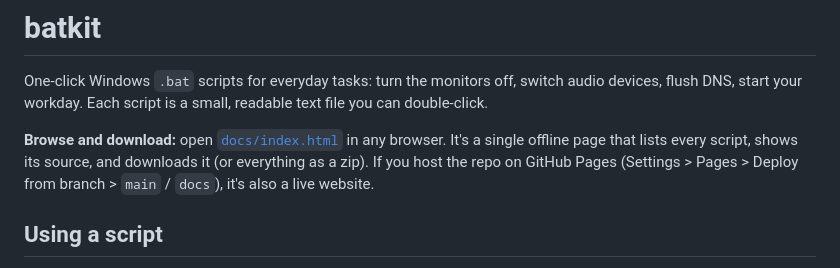
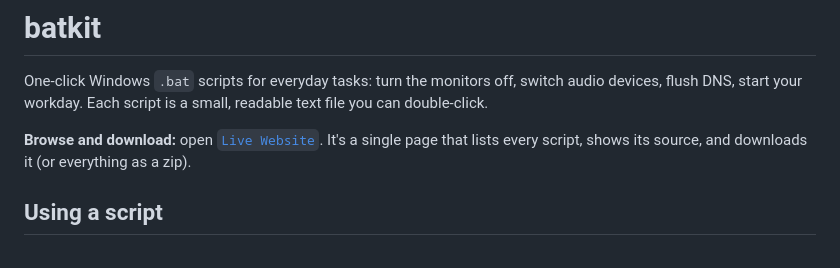
Before and after one commit to IamYVJ/batkit, a Markdown page: README.md, the part around the change. GitHub-like rendering.

```diff
--- a/README.md
+++ b/README.md
@@ -2,7 +2,7 @@
 
 One-click Windows `.bat` scripts for everyday tasks: turn the monitors off, switch audio devices, flush DNS, start your workday. Each script is a small, readable text file you can double-click.
 
-**Browse and download:** open [`docs/index.html`](docs/index.html) in any browser. It's a single offline page that lists every script, shows its source, and downloads it (or everything as a zip). If you host the repo on GitHub Pages (Settings > Pages > Deploy from branch > `main` / `docs`), it's also a live website.
+**Browse and download:** open [`Live Website`](https://iamyvj.github.io/batkit/). It's a single page that lists every script, shows its source, and downloads it (or everything as a zip).
 
 ## Using a script
 
```
